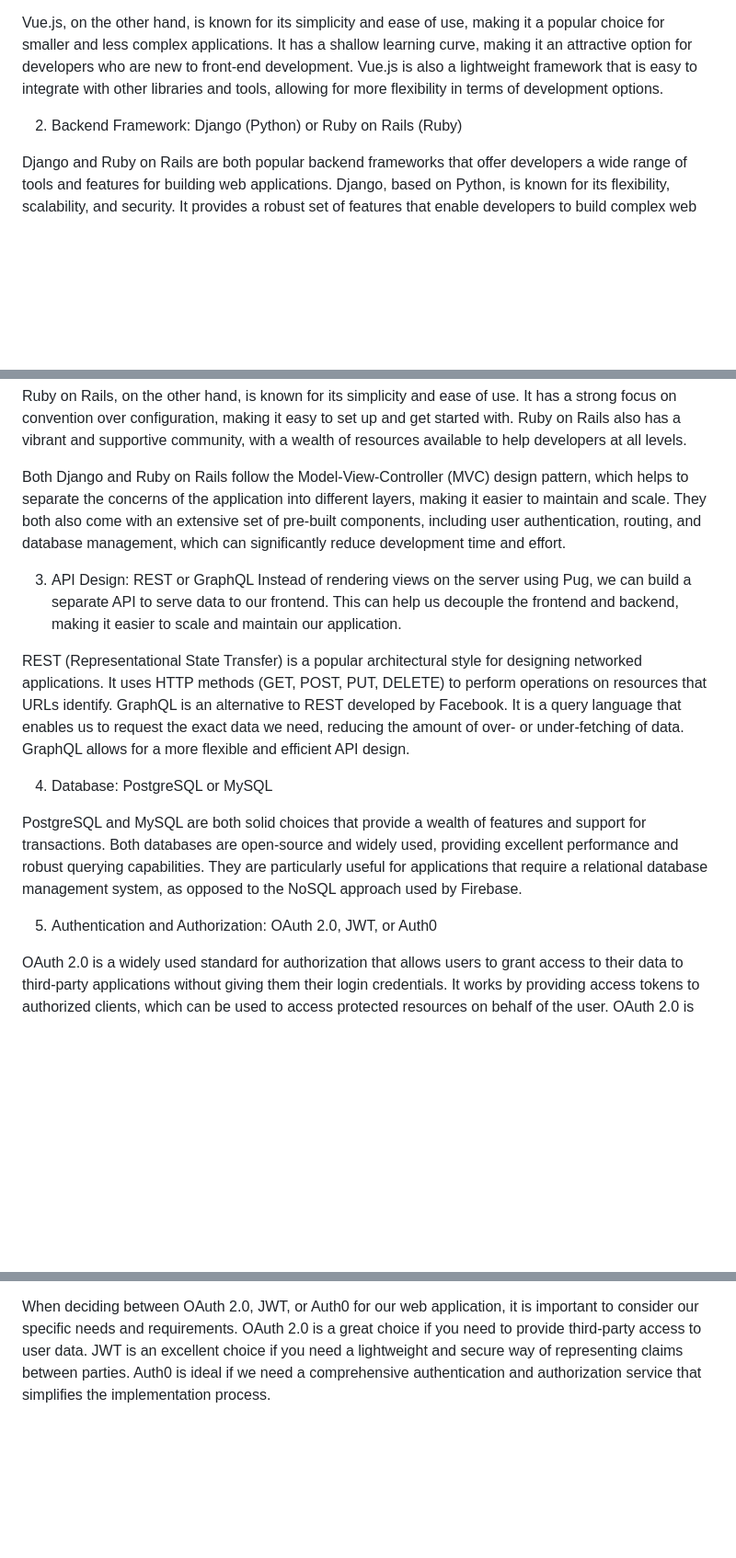
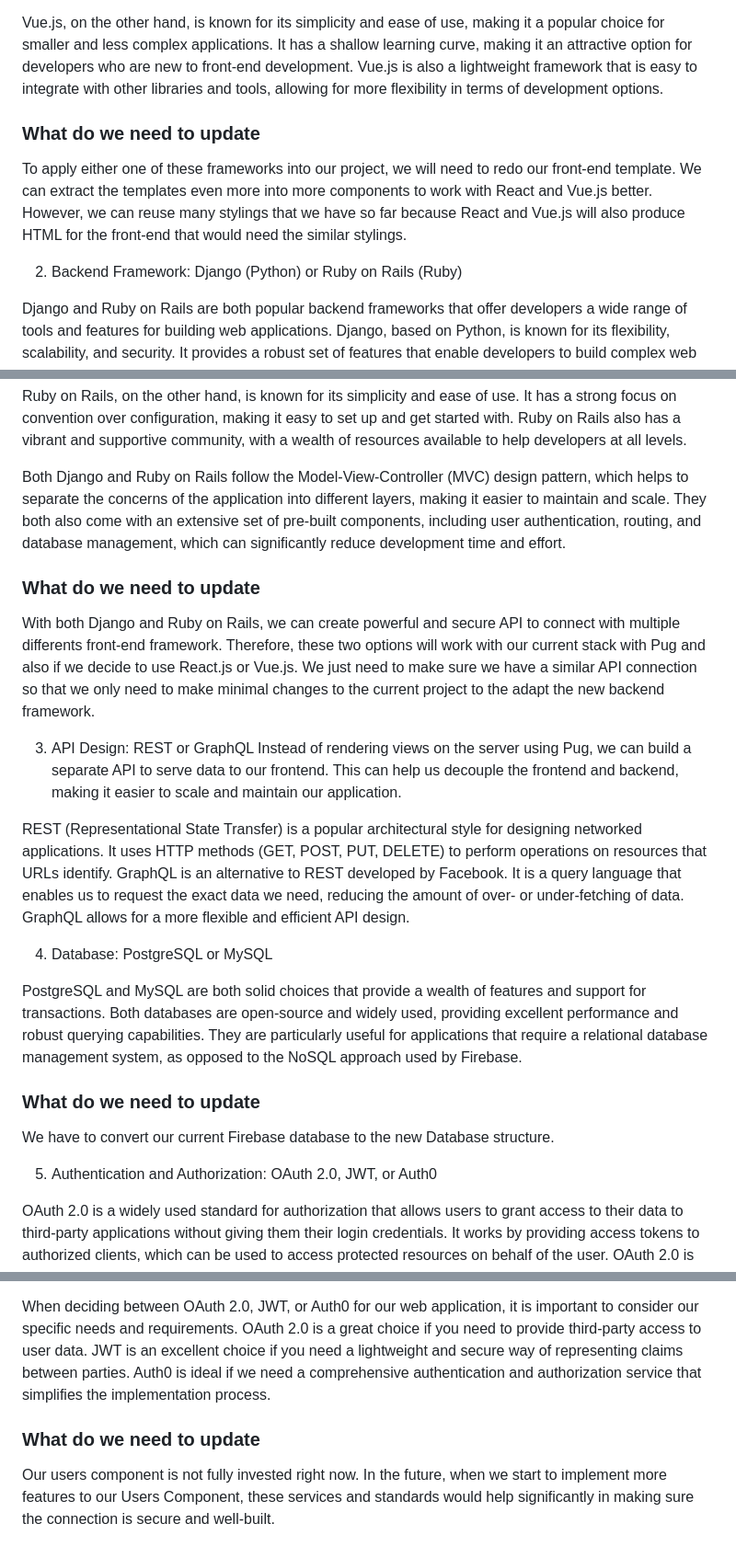
Before and after one commit to lhf552004/quiz-project, a Markdown page: doc/alt-architecture.md, 3 parts joined by grey strips. Shown at 92% size. Rendered like a GitHub page; blank space fills up the shorter version.

Commit message:
Update to alt architecture doc

```diff
--- a/doc/alternative-architecture.md
+++ b/doc/alt-architecture.md
@@ -8,8 +8,10 @@ React and Vue.js are both powerful front-end frameworks that offer different str
 
 Vue.js, on the other hand, is known for its simplicity and ease of use, making it a popular choice for smaller and less complex applications. It has a shallow learning curve, making it an attractive option for developers who are new to front-end development. Vue.js is also a lightweight framework that is easy to integrate with other libraries and tools, allowing for more flexibility in terms of development options.
 
+### What do we need to update
+To apply either one of these frameworks into our project, we will need to redo our front-end template. We can extract the templates even more into more components to work with React and Vue.js better. However, we can reuse many stylings that we have so far because React and Vue.js will also produce HTML for the front-end that would need the similar stylings.
+
 2.	Backend Framework: Django (Python) or Ruby on Rails (Ruby)
-
 
 Django and Ruby on Rails are both popular backend frameworks that offer developers a wide range of tools and features for building web applications. Django, based on Python, is known for its flexibility, scalability, and security. It provides a robust set of features that enable developers to build complex web applications quickly and efficiently. Django also has a large community of developers and an extensive set of documentation, making it an attractive choice for both beginners and experienced developers.
 
@@ -17,19 +19,26 @@ Ruby on Rails, on the other hand, is known for its simplicity and ease of use. I
 
 Both Django and Ruby on Rails follow the Model-View-Controller (MVC) design pattern, which helps to separate the concerns of the application into different layers, making it easier to maintain and scale. They both also come with an extensive set of pre-built components, including user authentication, routing, and database management, which can significantly reduce development time and effort.
 
+### What do we need to update
+
+With both Django and Ruby on Rails, we can create powerful and secure API to connect with multiple differents front-end framework. Therefore, these two options will work with our current stack with Pug and also if we decide to use React.js or Vue.js. We just need to make sure we have a similar API connection so that we only need to make minimal changes to the current project to the adapt the new backend framework.
+
 3.	API Design: REST or GraphQL
 Instead of rendering views on the server using Pug, we can build a separate API to serve data to our frontend. This can help us decouple the frontend and backend, making it easier to scale and maintain our application.
 
 REST (Representational State Transfer) is a popular architectural style for designing networked applications. It uses HTTP methods (GET, POST, PUT, DELETE) to perform operations on resources that URLs identify.
 GraphQL is an alternative to REST developed by Facebook. It is a query language that enables us to request the exact data we need, reducing the amount of over- or under-fetching of data. GraphQL allows for a more flexible and efficient API design.
 
+
 4.	Database: PostgreSQL or MySQL
-
 
 PostgreSQL and MySQL are both solid choices that provide a wealth of features and support for transactions. Both databases are open-source and widely used, providing excellent performance and robust querying capabilities. They are particularly useful for applications that require a relational database management system, as opposed to the NoSQL approach used by Firebase.
 
+### What do we need to update
+
+We have to convert our current Firebase database to the new Database structure.
+
 5.	Authentication and Authorization: OAuth 2.0, JWT, or Auth0
-
 
 OAuth 2.0 is a widely used standard for authorization that allows users to grant access to their data to third-party applications without giving them their login credentials. It works by providing access tokens to authorized clients, which can be used to access protected resources on behalf of the user. OAuth 2.0 is widely supported by many providers, including Google, Facebook, and Microsoft, and is a popular choice for both mobile and web applications.
 
@@ -38,3 +47,6 @@ JWT, or JSON Web Tokens, is a compact and secure way of representing claims betw
 Auth0 is a service that provides authentication and authorization as a service, making it easy to implement these features in your web application. It offers features such as single sign-on (SSO), multi-factor authentication (MFA), and social login integrations, making it a comprehensive solution for authentication and authorization needs. Auth0 can be used with different programming languages and platforms, including JavaScript, Node.js, and React.
 
 When deciding between OAuth 2.0, JWT, or Auth0 for our web application, it is important to consider our specific needs and requirements. OAuth 2.0 is a great choice if you need to provide third-party access to user data. JWT is an excellent choice if you need a lightweight and secure way of representing claims between parties. Auth0 is ideal if we need a comprehensive authentication and authorization service that simplifies the implementation process.
+
+### What do we need to update
+Our users component is not fully invested right now. In the future, when we start to implement more features to our Users Component, these services and standards would help significantly in making sure the connection is secure and well-built.
```
Also changed, not shown: README.md (+1 -1 lines).
